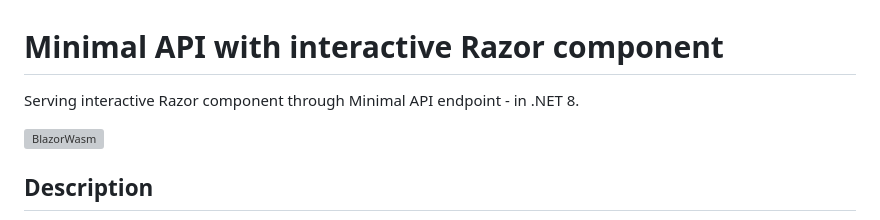
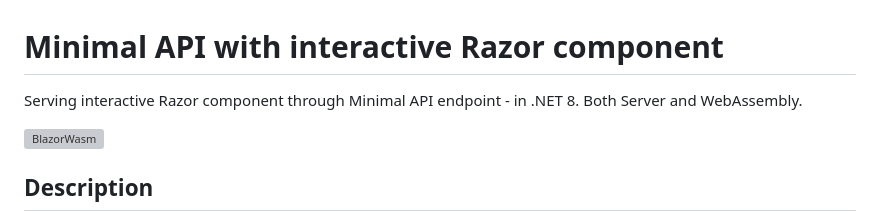
Before and after one commit to marinasundstrom/BlazorMinimalApiTest, a Markdown page: README.md, the part around the change. Drawn GitHub-style; grey boxes are pictures that could not be loaded.

```diff
--- a/README.md
+++ b/README.md
@@ -1,6 +1,6 @@
 # Minimal API with interactive Razor component
 
-Serving interactive Razor component through Minimal API endpoint - in .NET 8.
+Serving interactive Razor component through Minimal API endpoint - in .NET 8. Both Server and WebAssembly.
 
 ![BlazorWasm](https://github.com/marinasundstrom/BlazorMinimalApiTest/assets/919580/697ddb62-9a1a-40bb-b97c-882b95875b99)
 
```
